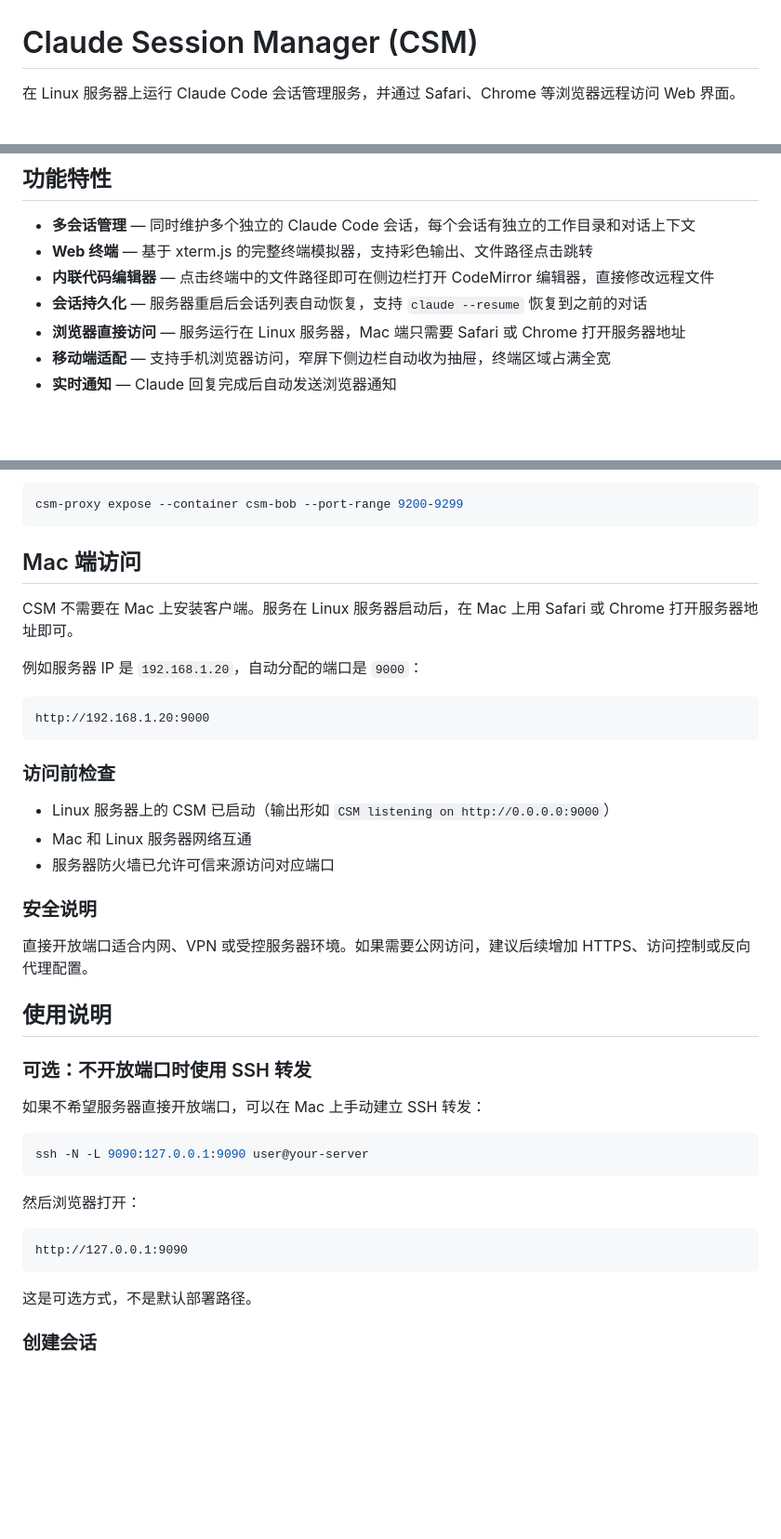
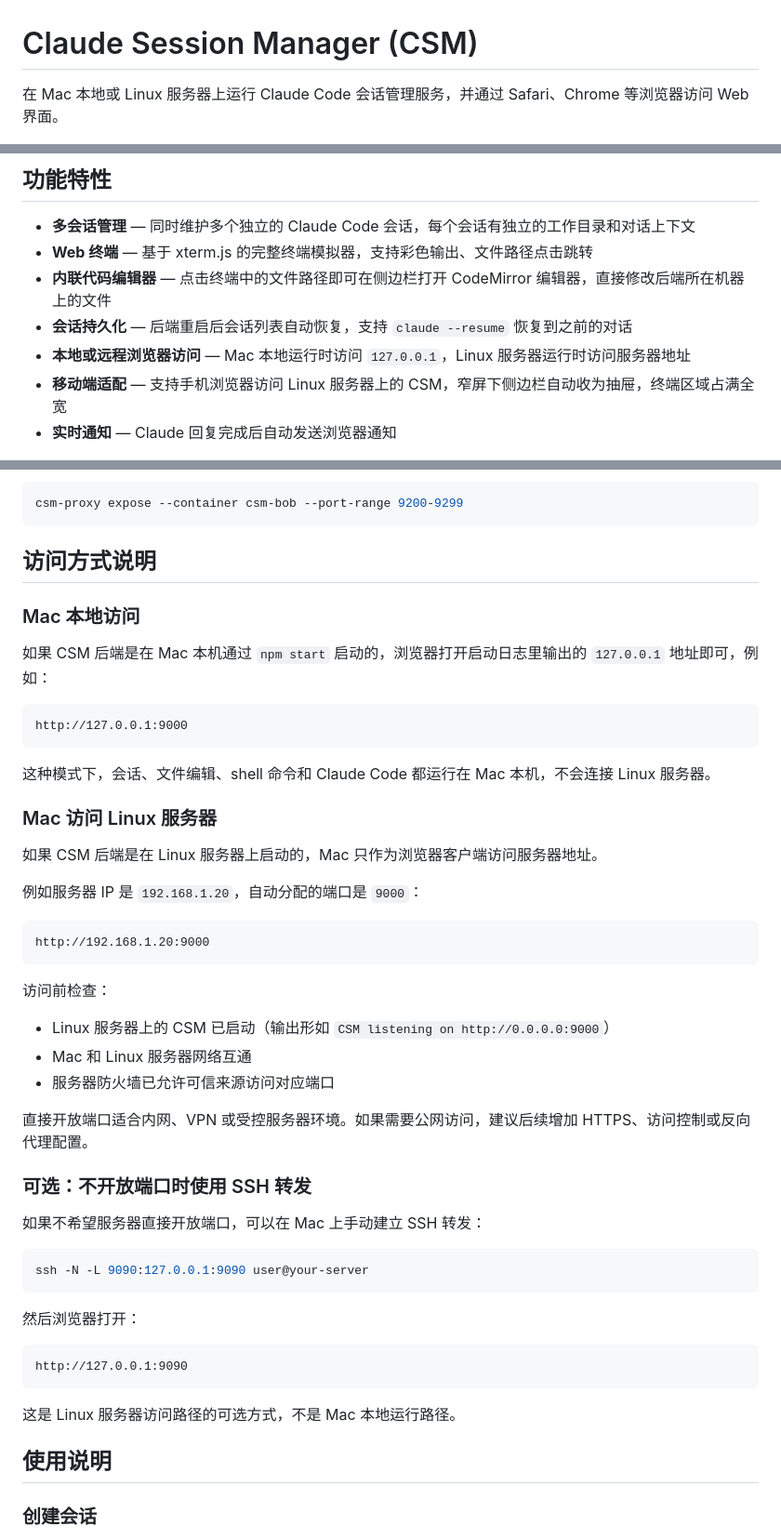
Before and after one commit to Haven-1999/claude-session-manager, a Markdown page: README.md, 3 parts joined by grey strips. Shown at 93% size. GitHub-like rendering; blank space fills up the shorter version.

````diff
--- a/README.md
+++ b/README.md
@@ -1,6 +1,6 @@
 # Claude Session Manager (CSM)
 
-在 Linux 服务器上运行 Claude Code 会话管理服务，并通过 Safari、Chrome 等浏览器远程访问 Web 界面。
+在 Mac 本地或 Linux 服务器上运行 Claude Code 会话管理服务，并通过 Safari、Chrome 等浏览器访问 Web 界面。
 
 ![CSM Screenshot Light](image/app2.png)
 
@@ -8,10 +8,10 @@
 
 - **多会话管理** — 同时维护多个独立的 Claude Code 会话，每个会话有独立的工作目录和对话上下文
 - **Web 终端** — 基于 xterm.js 的完整终端模拟器，支持彩色输出、文件路径点击跳转
-- **内联代码编辑器** — 点击终端中的文件路径即可在侧边栏打开 CodeMirror 编辑器，直接修改远程文件
-- **会话持久化** — 服务器重启后会话列表自动恢复，支持 `claude --resume` 恢复到之前的对话
-- **浏览器直接访问** — 服务运行在 Linux 服务器，Mac 端只需要 Safari 或 Chrome 打开服务器地址
-- **移动端适配** — 支持手机浏览器访问，窄屏下侧边栏自动收为抽屉，终端区域占满全宽
+- **内联代码编辑器** — 点击终端中的文件路径即可在侧边栏打开 CodeMirror 编辑器，直接修改后端所在机器上的文件
+- **会话持久化** — 后端重启后会话列表自动恢复，支持 `claude --resume` 恢复到之前的对话
+- **本地或远程浏览器访问** — Mac 本地运行时访问 `127.0.0.1`，Linux 服务器运行时访问服务器地址
+- **移动端适配** — 支持手机浏览器访问 Linux 服务器上的 CSM，窄屏下侧边栏自动收为抽屉，终端区域占满全宽
 - **实时通知** — Claude 回复完成后自动发送浏览器通知
 
 <img src="image/mobile-screenshot.jpg" alt="CSM Mobile Screenshot" width="320">
@@ -161,27 +202,35 @@ Open: http://SERVER_IP:9137
 csm-proxy expose --container csm-bob --port-range 9200-9299
 ```
 
-## Mac 端访问
+## 访问方式说明
 
-CSM 不需要在 Mac 上安装客户端。服务在 Linux 服务器启动后，在 Mac 上用 Safari 或 Chrome 打开服务器地址即可。
+### Mac 本地访问
+
+如果 CSM 后端是在 Mac 本机通过 `npm start` 启动的，浏览器打开启动日志里输出的 `127.0.0.1` 地址即可，例如：
+
+```text
+http://127.0.0.1:9000
+```
+
+这种模式下，会话、文件编辑、shell 命令和 Claude Code 都运行在 Mac 本机，不会连接 Linux 服务器。
+
+### Mac 访问 Linux 服务器
+
+如果 CSM 后端是在 Linux 服务器上启动的，Mac 只作为浏览器客户端访问服务器地址。
 
 例如服务器 IP 是 `192.168.1.20`，自动分配的端口是 `9000`：
 
-```
+```text
 http://192.168.1.20:9000
 ```
 
-### 访问前检查
+访问前检查：
 
 - Linux 服务器上的 CSM 已启动（输出形如 `CSM listening on http://0.0.0.0:9000`）
 - Mac 和 Linux 服务器网络互通
 - 服务器防火墙已允许可信来源访问对应端口
 
-### 安全说明
-
 直接开放端口适合内网、VPN 或受控服务器环境。如果需要公网访问，建议后续增加 HTTPS、访问控制或反向代理配置。
-
-## 使用说明
 
 ### 可选：不开放端口时使用 SSH 转发
 
@@ -193,11 +242,13 @@ ssh -N -L 9090:127.0.0.1:9090 user@your-server
 
 然后浏览器打开：
 
-```
+```text
 http://127.0.0.1:9090
 ```
 
-这是可选方式，不是默认部署路径。
+这是 Linux 服务器访问路径的可选方式，不是 Mac 本地运行路径。
+
+## 使用说明
 
 ### 创建会话
 
````
Also changed, not shown: other parts of README.md (+52 -11 lines).
